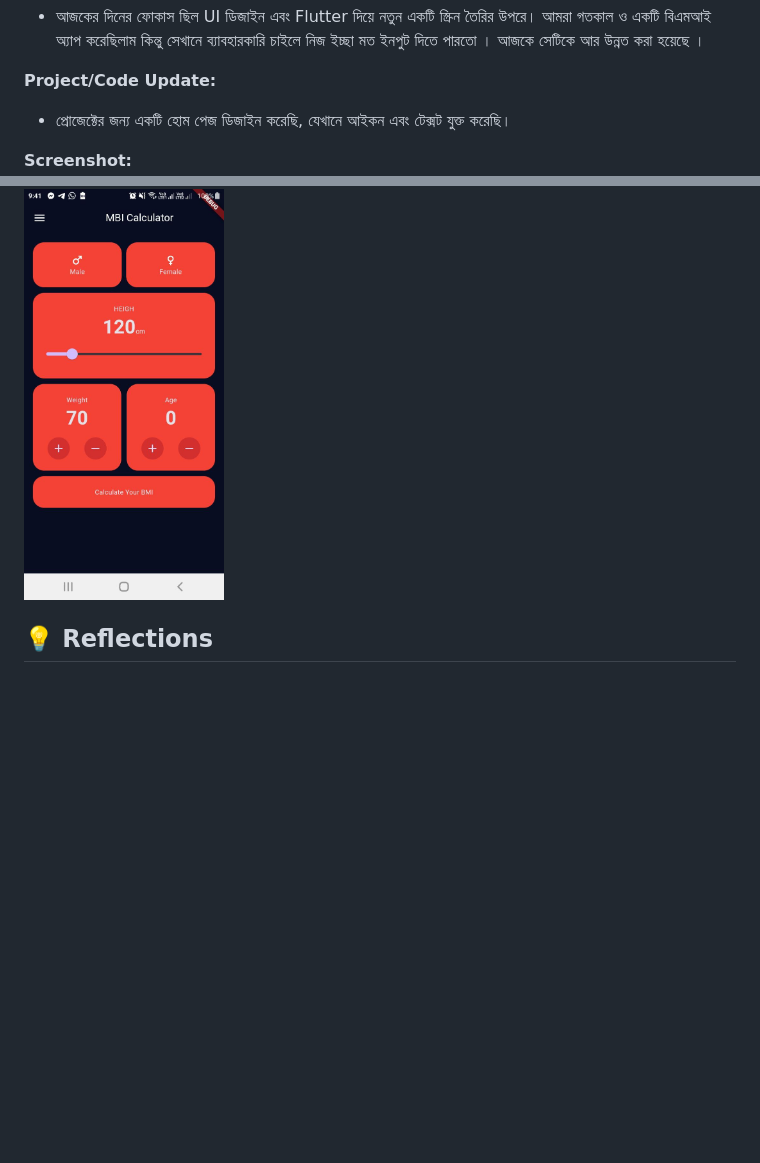
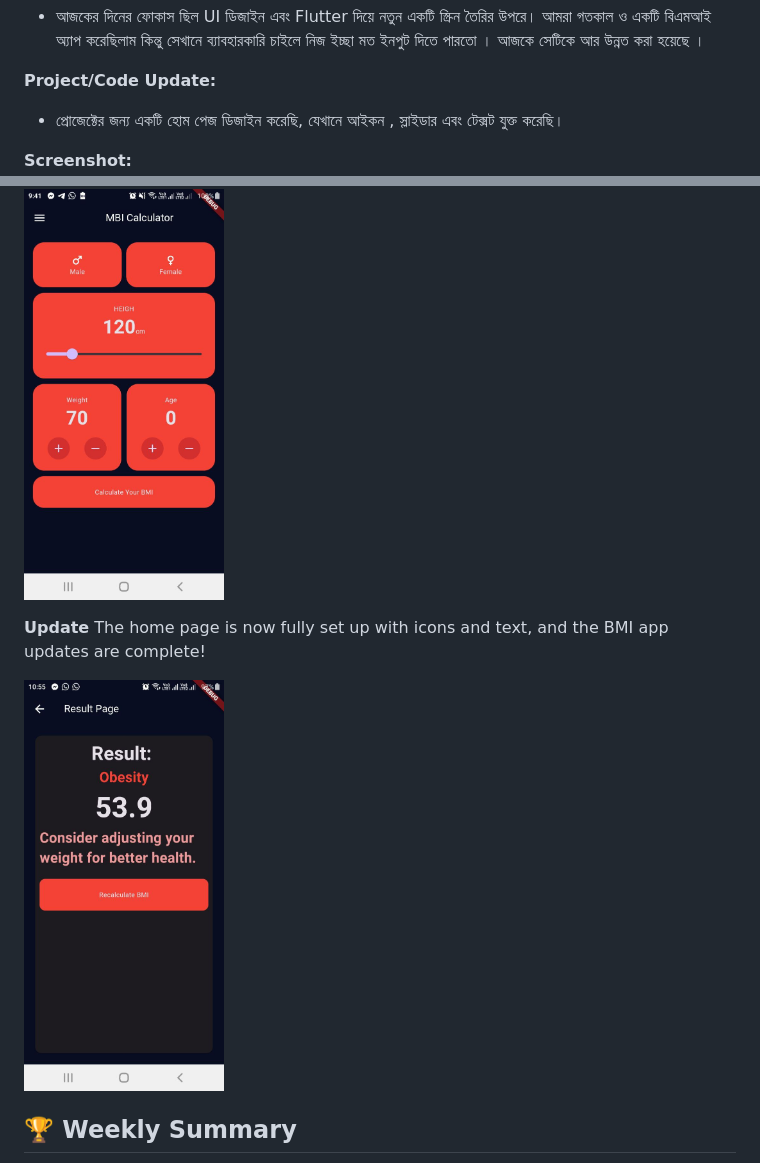
Before and after one commit to mdsiamulislam/DIU99DayCodingChallengeApp, a Markdown page: README.md, 2 parts joined by grey strips. Rendered like a GitHub page; pictures changed too: assets/5.jpg (added); blank space fills up the shorter version.

```diff
--- a/README.md
+++ b/README.md
@@ -49,11 +49,15 @@ DropdownButton<String>(
 - আজকের দিনের ফোকাস ছিল UI ডিজাইন এবং Flutter দিয়ে নতুন একটি স্ক্রিন তৈরির উপরে।  আমরা গতকাল ও একটি বিএমআই অ্যাপ করেছিলাম কিন্তু সেখানে ব্যাবহারকারি চাইলে নিজ ইচ্ছা মত ইনপুট দিতে পারতো । আজকে সেটিকে আর উন্নত করা হয়েছে ।
 
 **Project/Code Update:**
-- প্রোজেক্টের জন্য একটি হোম পেজ ডিজাইন করেছি, যেখানে আইকন এবং টেক্সট যুক্ত করেছি।
+- প্রোজেক্টের জন্য একটি হোম পেজ ডিজাইন করেছি, যেখানে আইকন ,  স্লাইডার এবং টেক্সট যুক্ত করেছি।
 
 **Screenshot:**
 <img src="assets/4.jpg" alt="Day 1 Work" width="200px">
 
+**Update**
+The home page is now fully set up with icons and text, and the BMI app updates are complete!
+
+<img src="assets/5.jpg" alt="Day 1 Work" width="200px">
 <!--
 ---
 
```
Also changed, not shown: 2 other files.
